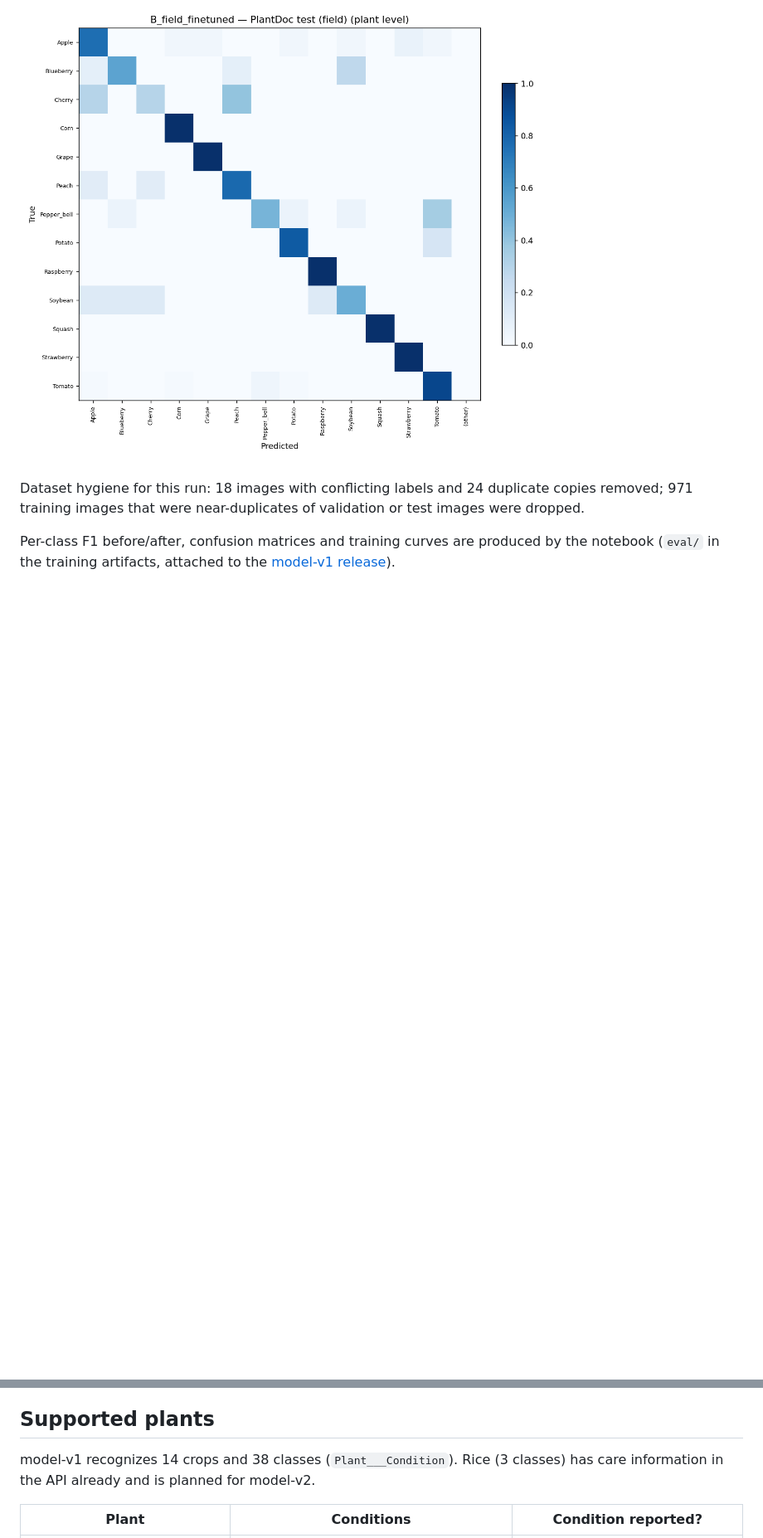
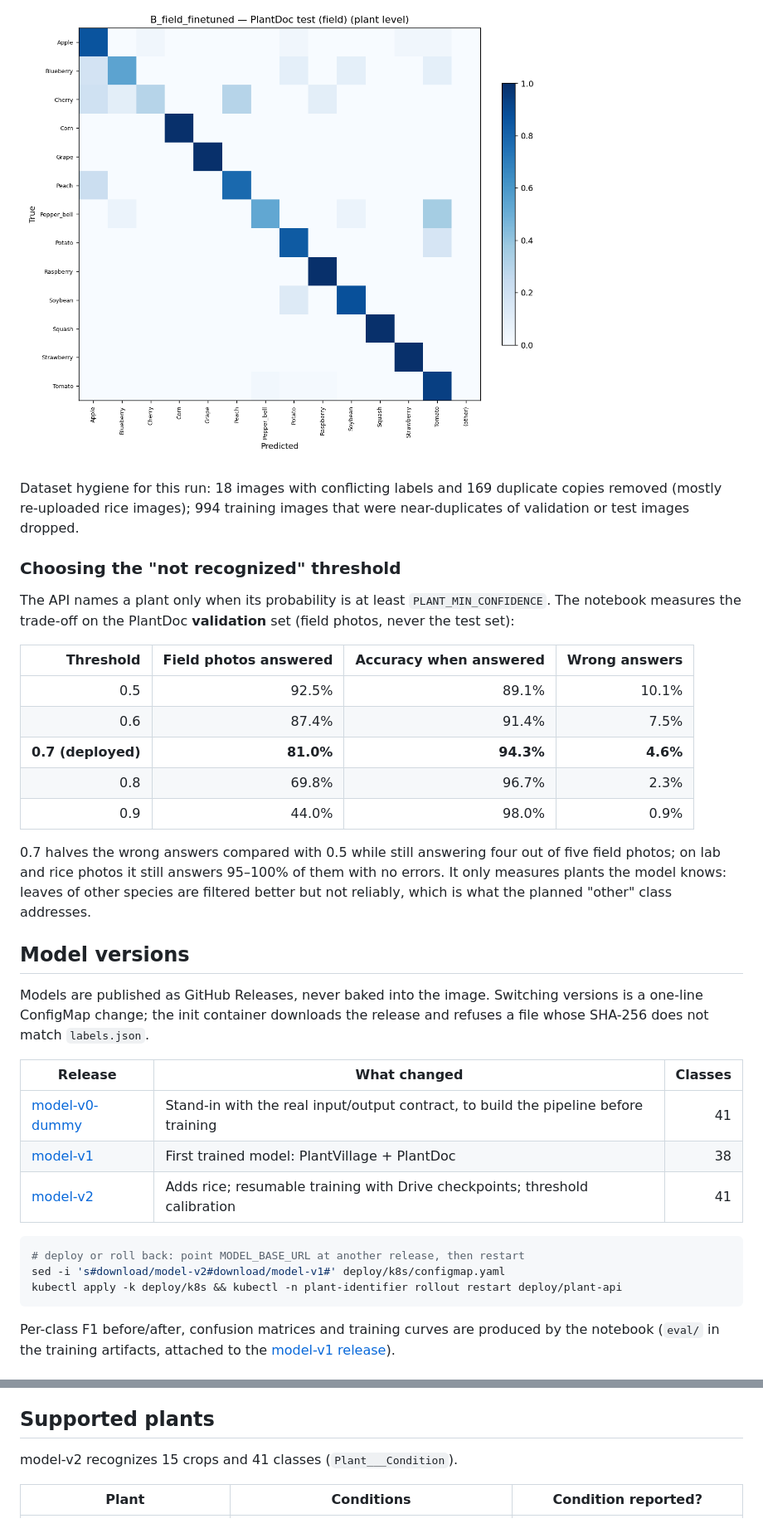
Before and after one commit to lenohutapea/plant-identifier, a Markdown page: README.md, 2 parts joined by grey strips. Shown at 83% size. Rendered like a GitHub page; pictures changed too: docs/images/A_lab_only__plantdoc__confusion_plant.png, docs/images/B_field_finetuned__plantdoc__confusion_plant.png; folded sections open; blank space fills up the shorter version.

````diff
--- a/README.md
+++ b/README.md
@@ -59,8 +70,42 @@ Results of [model-v1](https://github.com/lenohutapea/plant-identifier/releases/t
 
 </details>
 
-Dataset hygiene for this run: 18 images with conflicting labels and 24 duplicate copies removed;
-971 training images that were near-duplicates of validation or test images were dropped.
+Dataset hygiene for this run: 18 images with conflicting labels and 169 duplicate copies removed (mostly
+re-uploaded rice images); 994 training images that were near-duplicates of validation or test images dropped.
+
+### Choosing the "not recognized" threshold
+
+The API names a plant only when its probability is at least `PLANT_MIN_CONFIDENCE`. The notebook measures the
+trade-off on the PlantDoc **validation** set (field photos, never the test set):
+
+| Threshold | Field photos answered | Accuracy when answered | Wrong answers |
+|---:|---:|---:|---:|
+| 0.5 | 92.5% | 89.1% | 10.1% |
+| 0.6 | 87.4% | 91.4% | 7.5% |
+| **0.7 (deployed)** | **81.0%** | **94.3%** | **4.6%** |
+| 0.8 | 69.8% | 96.7% | 2.3% |
+| 0.9 | 44.0% | 98.0% | 0.9% |
+
+0.7 halves the wrong answers compared with 0.5 while still answering four out of five field photos; on lab and
+rice photos it still answers 95–100% of them with no errors. It only measures plants the model knows: leaves of
+other species are filtered better but not reliably, which is what the planned "other" class addresses.
+
+## Model versions
+
+Models are published as GitHub Releases, never baked into the image. Switching versions is a one-line ConfigMap
+change; the init container downloads the release and refuses a file whose SHA-256 does not match `labels.json`.
+
+| Release | What changed | Classes |
+|---|---|---:|
+| [model-v0-dummy](https://github.com/lenohutapea/plant-identifier/releases/tag/model-v0-dummy) | Stand-in with the real input/output contract, to build the pipeline before training | 41 |
+| [model-v1](https://github.com/lenohutapea/plant-identifier/releases/tag/model-v1) | First trained model: PlantVillage + PlantDoc | 38 |
+| [model-v2](https://github.com/lenohutapea/plant-identifier/releases/tag/model-v2) | Adds rice; resumable training with Drive checkpoints; threshold calibration | 41 |
+
+```bash
+# deploy or roll back: point MODEL_BASE_URL at another release, then restart
+sed -i 's#download/model-v2#download/model-v1#' deploy/k8s/configmap.yaml
+kubectl apply -k deploy/k8s && kubectl -n plant-identifier rollout restart deploy/plant-api
+```
 <!-- RESULTS:END -->
 
 Per-class F1 before/after, confusion matrices and training curves are produced by the notebook
@@ -141,8 +187,7 @@ Design choices worth noting:
 
 ## Supported plants
 
-model-v1 recognizes 14 crops and 38 classes (`Plant___Condition`). Rice (3 classes) has care
-information in the API already and is planned for model-v2.
+model-v2 recognizes 15 crops and 41 classes (`Plant___Condition`).
 
 | Plant | Conditions | Condition reported? |
 |---|---|---|
````
Also changed, not shown: other parts of README.md (+33 -21 lines), docs/images/training_curves.png, 10 other files.
